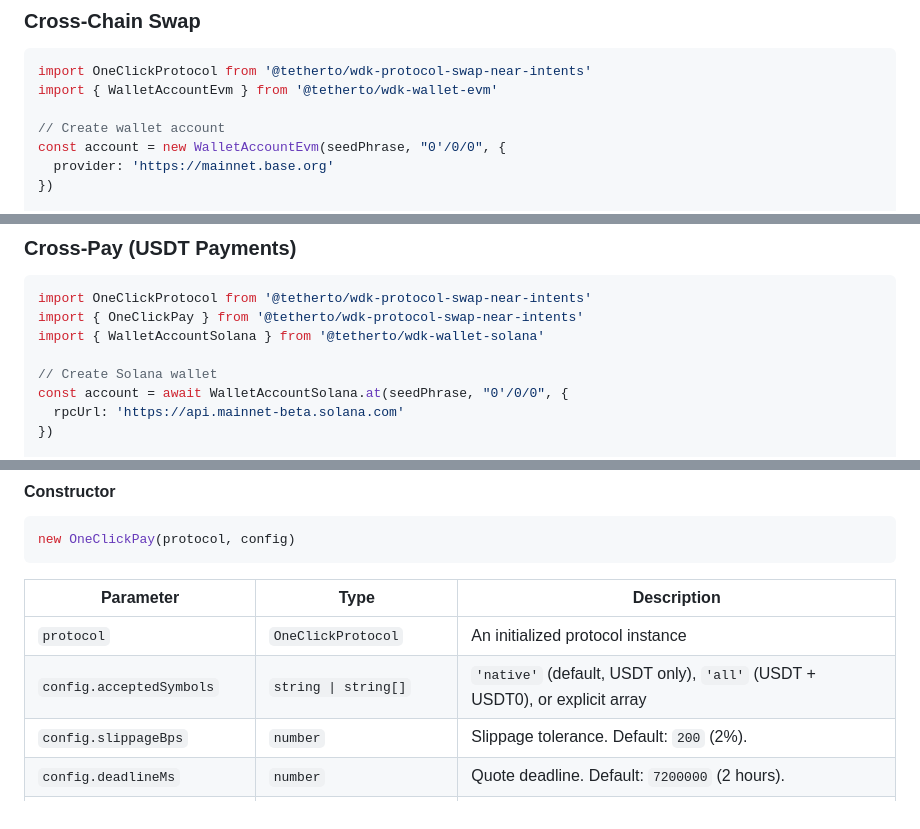
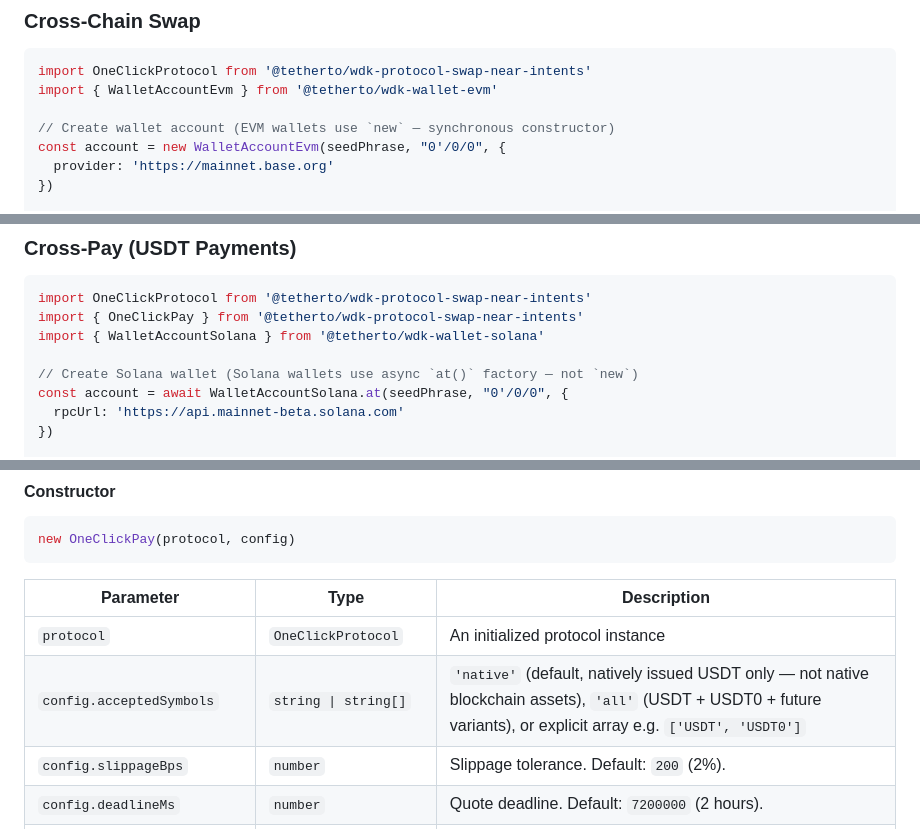
Before and after one commit to nearfamiliarcow/wdk-protocol-swap-near-intents, a Markdown page: README.md, 3 parts joined by grey strips. Drawn GitHub-style.

```diff
--- a/README.md
+++ b/README.md
@@ -41,7 +41,7 @@ npm install @tetherto/wdk-protocol-swap-near-intents
 import OneClickProtocol from '@tetherto/wdk-protocol-swap-near-intents'
 import { WalletAccountEvm } from '@tetherto/wdk-wallet-evm'
 
-// Create wallet account
+// Create wallet account (EVM wallets use `new` — synchronous constructor)
 const account = new WalletAccountEvm(seedPhrase, "0'/0/0", {
   provider: 'https://mainnet.base.org'
 })
@@ -108,7 +108,7 @@ import OneClickProtocol from '@tetherto/wdk-protocol-swap-near-intents'
 import { OneClickPay } from '@tetherto/wdk-protocol-swap-near-intents'
 import { WalletAccountSolana } from '@tetherto/wdk-wallet-solana'
 
-// Create Solana wallet
+// Create Solana wallet (Solana wallets use async `at()` factory — not `new`)
 const account = await WalletAccountSolana.at(seedPhrase, "0'/0/0", {
   rpcUrl: 'https://api.mainnet-beta.solana.com'
 })
@@ -300,7 +310,7 @@ new OneClickPay(protocol, config)
 | Parameter | Type | Description |
 |---|---|---|
 | `protocol` | `OneClickProtocol` | An initialized protocol instance |
-| `config.acceptedSymbols` | `string \| string[]` | `'native'` (default, USDT only), `'all'` (USDT + USDT0), or explicit array |
+| `config.acceptedSymbols` | `string \| string[]` | `'native'` (default, natively issued USDT only — not native blockchain assets), `'all'` (USDT + USDT0 + future variants), or explicit array e.g. `['USDT', 'USDT0']` |
 | `config.slippageBps` | `number` | Slippage tolerance. Default: `200` (2%). |
 | `config.deadlineMs` | `number` | Quote deadline. Default: `7200000` (2 hours). |
 | `config.quoteWaitingTimeMs` | `number` | Relay wait time. Default: `3000` (3 seconds). |
```
Also changed, not shown: other parts of README.md (+27 -15 lines).
